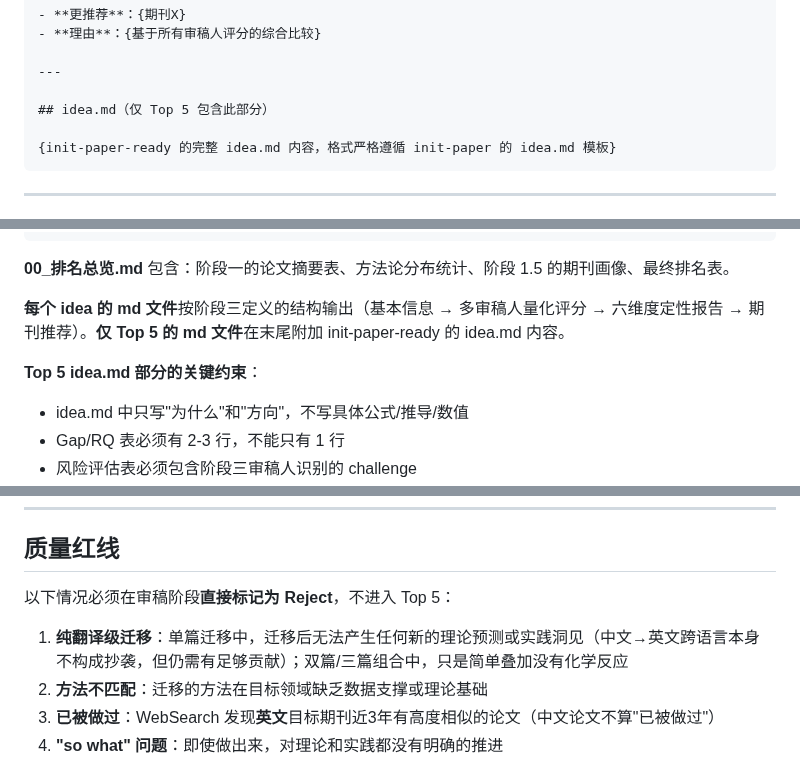
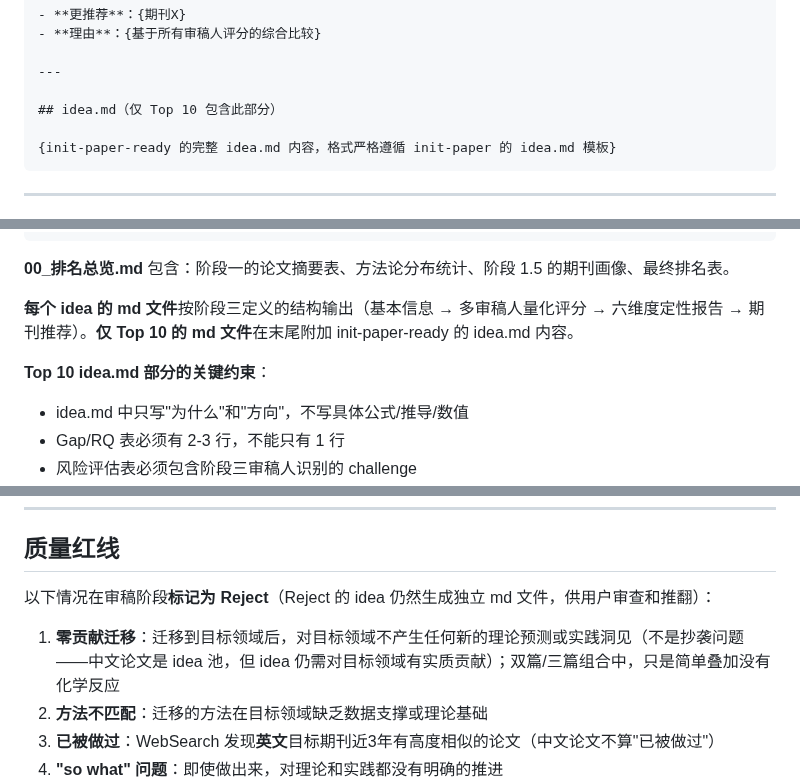
Before and after one commit to zylen97/paper-pipeline, a Markdown page: skills/idea-mine/SKILL.md, 3 parts joined by grey strips. Rendered like a GitHub page.

Commit message:
Three quality improvements to idea-mine
1. Rename "纯翻译级迁移" to "零贡献迁移" (resolves contradiction with idea-pool preset)
2. Reject ideas still get independent md files (user can review and override)
3. Top 5 → Top 10 for idea.md attachment (more selection options)

````diff
--- a/skills/idea-mine/SKILL.md
+++ b/skills/idea-mine/SKILL.md
@@ -438,7 +438,7 @@ description: "从一组中文/英文论文PDF中挖掘可迁移的研究idea，
 
 ---
 
-## idea.md（仅 Top 5 包含此部分）
+## idea.md（仅 Top 10 包含此部分）
 
 {init-paper-ready 的完整 idea.md 内容，格式严格遵循 init-paper 的 idea.md 模板}
 ```
@@ -479,9 +479,9 @@ idea-output_{DIRECTION}_{DATE}/
 
 **00_排名总览.md** 包含：阶段一的论文摘要表、方法论分布统计、阶段 1.5 的期刊画像、最终排名表。
 
-**每个 idea 的 md 文件**按阶段三定义的结构输出（基本信息 → 多审稿人量化评分 → 六维度定性报告 → 期刊推荐）。**仅 Top 5 的 md 文件**在末尾附加 init-paper-ready 的 idea.md 内容。
+**每个 idea 的 md 文件**按阶段三定义的结构输出（基本信息 → 多审稿人量化评分 → 六维度定性报告 → 期刊推荐）。**仅 Top 10 的 md 文件**在末尾附加 init-paper-ready 的 idea.md 内容。
 
-**Top 5 idea.md 部分的关键约束**：
+**Top 10 idea.md 部分的关键约束**：
 - idea.md 中只写"为什么"和"方向"，不写具体公式/推导/数值
 - Gap/RQ 表必须有 2-3 行，不能只有 1 行
 - 风险评估表必须包含阶段三审稿人识别的 challenge
@@ -526,9 +526,9 @@ idea-output_{DIRECTION}_{DATE}/
 
 ## 质量红线
 
-以下情况必须在审稿阶段**直接标记为 Reject**，不进入 Top 5：
+以下情况在审稿阶段**标记为 Reject**（Reject 的 idea 仍然生成独立 md 文件，供用户审查和推翻）：
 
-1. **纯翻译级迁移**：单篇迁移中，迁移后无法产生任何新的理论预测或实践洞见（中文→英文跨语言本身不构成抄袭，但仍需有足够贡献）；双篇/三篇组合中，只是简单叠加没有化学反应
+1. **零贡献迁移**：迁移到目标领域后，对目标领域不产生任何新的理论预测或实践洞见（不是抄袭问题——中文论文是 idea 池，但 idea 仍需对目标领域有实质贡献）；双篇/三篇组合中，只是简单叠加没有化学反应
 2. **方法不匹配**：迁移的方法在目标领域缺乏数据支撑或理论基础
 3. **已被做过**：WebSearch 发现**英文**目标期刊近3年有高度相似的论文（中文论文不算"已被做过"）
 4. **"so what" 问题**：即使做出来，对理论和实践都没有明确的推进
````
